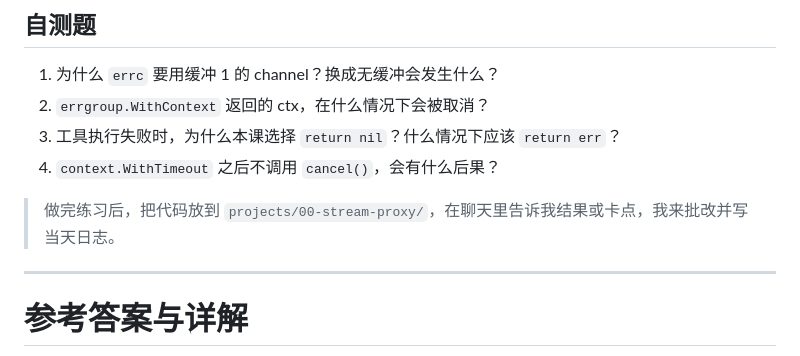
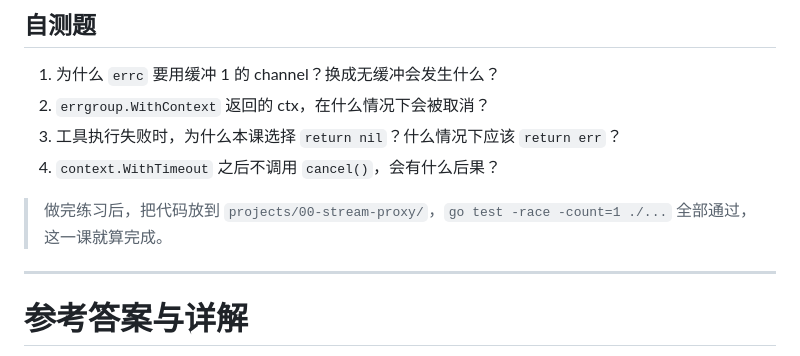
Before and after one commit to Duang777/ai-agent-fullstack-roadmap, a Markdown page: notes/00-foundations/01-go.md, the part around the change. Rendered like a GitHub page.

Commit message:
notes: 去掉文末“贴给我批改”，改为完成标准

```diff
--- a/notes/00-foundations/01-go.md
+++ b/notes/00-foundations/01-go.md
@@ -1034,7 +1034,7 @@ func safe(ctx context.Context) <-chan int {
 3. 工具执行失败时，为什么本课选择 `return nil`？什么情况下应该 `return err`？
 4. `context.WithTimeout` 之后不调用 `cancel()`，会有什么后果？
 
-> 做完练习后，把代码放到 `projects/00-stream-proxy/`，在聊天里告诉我结果或卡点，我来批改并写当天日志。
+> 做完练习后，把代码放到 `projects/00-stream-proxy/`，`go test -race -count=1 ./...` 全部通过，这一课就算完成。
 
 ---
 
```
